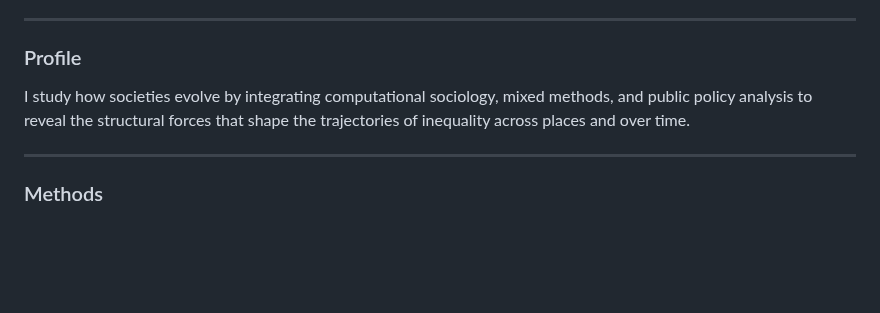
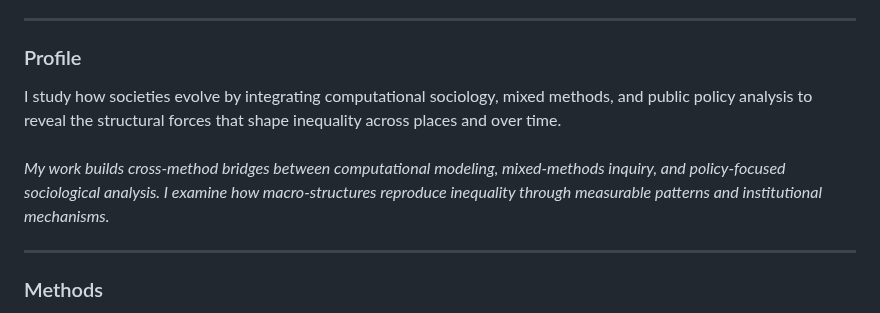
Before and after one commit to fariborzaref/fariborzaref, a Markdown page: README.md, the part around the change. GitHub-like rendering; blank space fills up the shorter version.

```diff
--- a/README.md
+++ b/README.md
@@ -22,9 +22,15 @@
 
 <section id="profile">
   <h3>Profile</h3>
-  <p>
-    I study how societies evolve by integrating computational sociology, mixed methods, and public policy analysis to reveal the structural forces that shape the trajectories of inequality across places and over time.
-  </p>
+ <p>
+  I study how societies evolve by integrating computational sociology, mixed methods, and public policy analysis to reveal the structural forces that shape inequality across places and over time.
+  <br/><br/>
+  <i>
+  My work builds cross-method bridges between computational modeling, mixed-methods inquiry, and policy-focused sociological analysis.
+  I examine how macro-structures reproduce inequality through measurable patterns and institutional mechanisms.
+  </i>
+</p>
+
 </section>
 
 <hr/>
```
